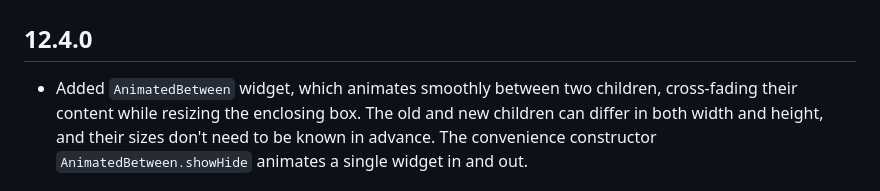
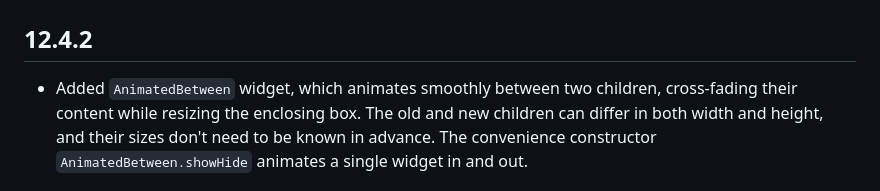
Before and after one commit to marcglasberg/assorted_layout_widgets, a Markdown page: CHANGELOG.md, the part around the change. Rendered like a GitHub page.

```diff
--- a/CHANGELOG.md
+++ b/CHANGELOG.md
@@ -2,7 +2,7 @@ Sponsored by [MyText.ai](https://mytext.ai)
 
 [![](./example/SponsoredByMyTextAi.png)](https://mytext.ai)
 
-## 12.4.0
+## 12.4.2
 
 * Added `AnimatedBetween` widget, which animates smoothly between two children,
   cross-fading their content while resizing the enclosing box. The old and new
```
